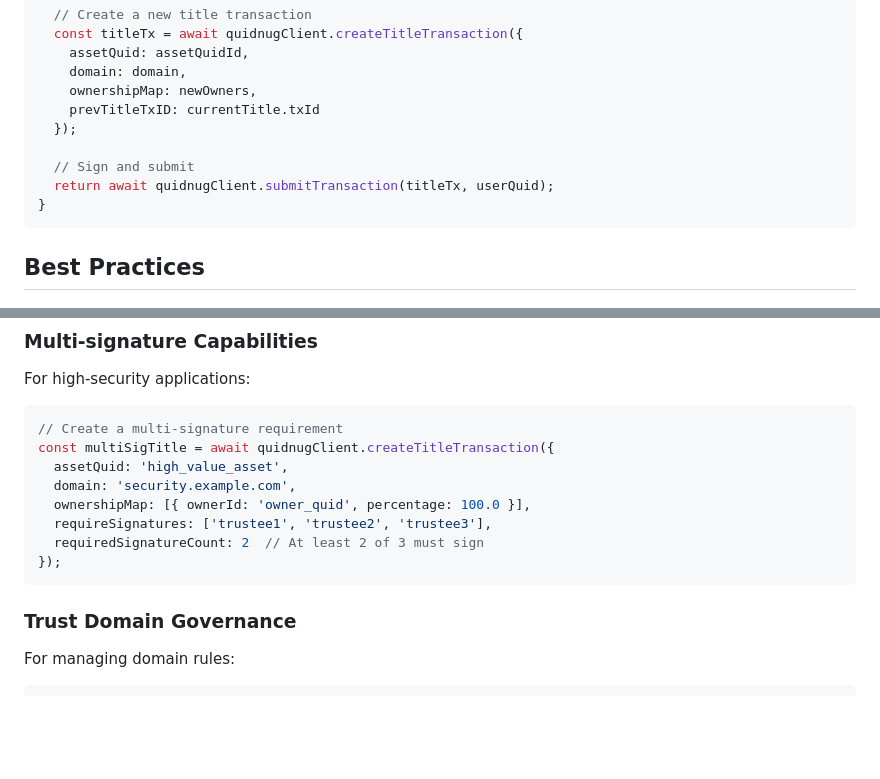
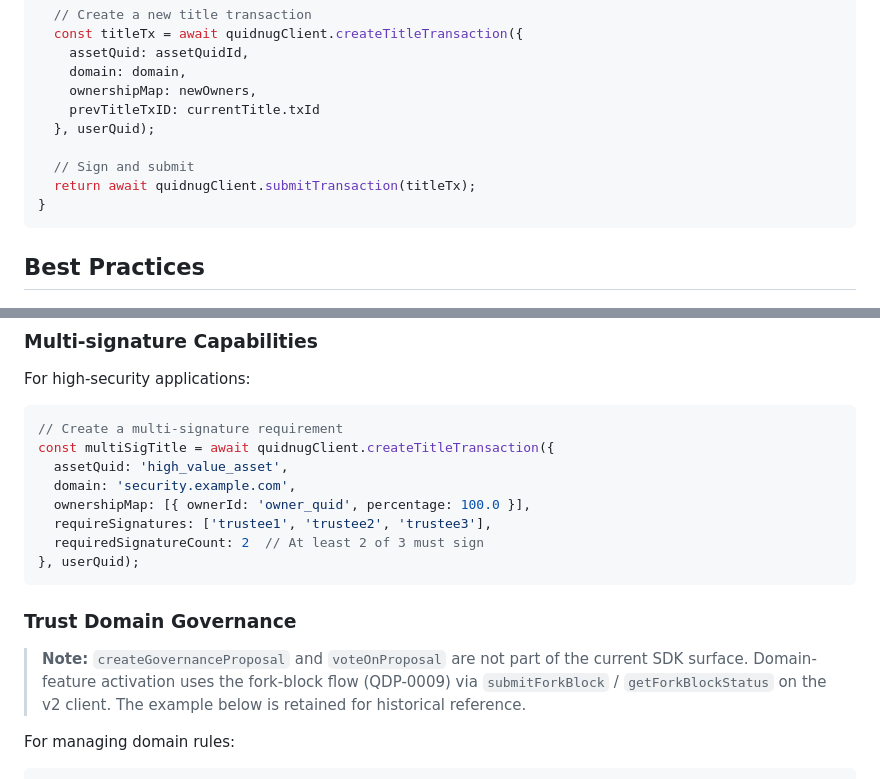
Before and after one commit to bhmortim/quidnug, a Markdown page: docs/integration-guide.md, 2 parts joined by grey strips. Rendered like a GitHub page; blank space fills up the shorter version.

````diff
--- a/docs/integration-guide.md
+++ b/docs/integration-guide.md
@@ -456,10 +453,10 @@ async function transferAssetOwnership(assetQuidId, newOwners, domain, userQuid)
     domain: domain,
     ownershipMap: newOwners,
     prevTitleTxID: currentTitle.txId
-  });
+  }, userQuid);
 
   // Sign and submit
-  return await quidnugClient.submitTransaction(titleTx, userQuid);
+  return await quidnugClient.submitTransaction(titleTx);
 }
 ```
 
@@ -498,10 +495,12 @@ const multiSigTitle = await quidnugClient.createTitleTransaction({
   ownershipMap: [{ ownerId: 'owner_quid', percentage: 100.0 }],
   requireSignatures: ['trustee1', 'trustee2', 'trustee3'],
   requiredSignatureCount: 2  // At least 2 of 3 must sign
-});
+}, userQuid);
 ```
 
 ### Trust Domain Governance
+
+> **Note:** `createGovernanceProposal` and `voteOnProposal` are not part of the current SDK surface. Domain-feature activation uses the fork-block flow (QDP-0009) via `submitForkBlock` / `getForkBlockStatus` on the v2 client. The example below is retained for historical reference.
 
 For managing domain rules:
 
````
Also changed, not shown: other parts of docs/integration-guide.md (+17 -21 lines).
